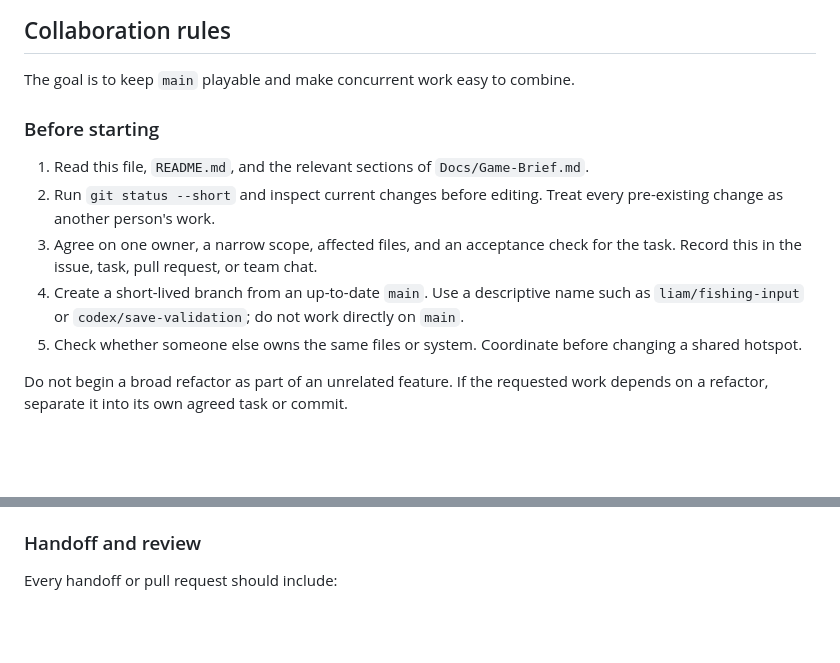
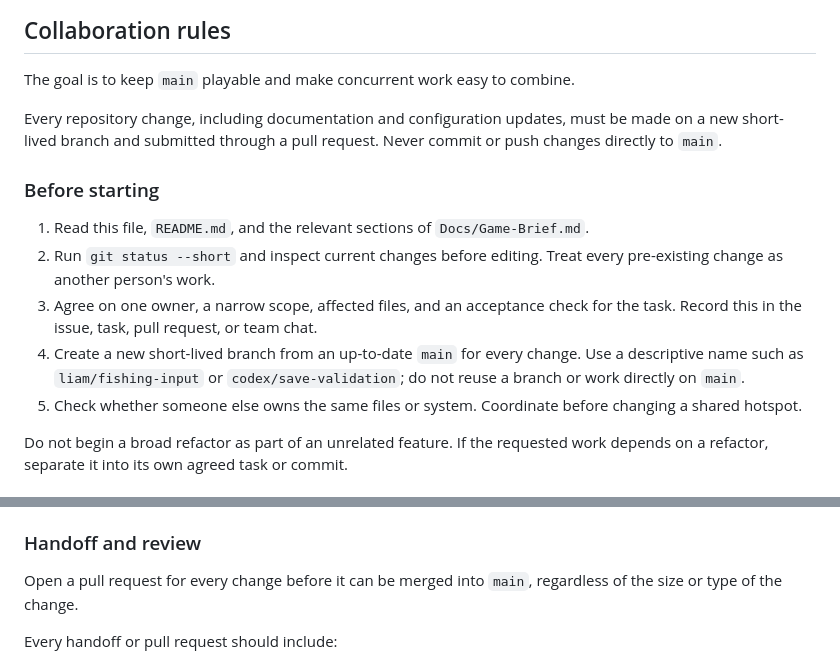
Before and after one commit to Prunty2/GameCompNew, a Markdown page: AGENTS.md, 2 parts joined by grey strips. Rendered like a GitHub page; blank space fills up the shorter version.

Commit message:
require a branch and PR for every change

```diff
--- a/AGENTS.md
+++ b/AGENTS.md
@@ -12,12 +12,14 @@ These instructions apply to the entire repository. If a subdirectory later needs
 
 The goal is to keep `main` playable and make concurrent work easy to combine.
 
+Every repository change, including documentation and configuration updates, must be made on a new short-lived branch and submitted through a pull request. Never commit or push changes directly to `main`.
+
 ### Before starting
 
 1. Read this file, `README.md`, and the relevant sections of `Docs/Game-Brief.md`.
 2. Run `git status --short` and inspect current changes before editing. Treat every pre-existing change as another person's work.
 3. Agree on one owner, a narrow scope, affected files, and an acceptance check for the task. Record this in the issue, task, pull request, or team chat.
-4. Create a short-lived branch from an up-to-date `main`. Use a descriptive name such as `liam/fishing-input` or `codex/save-validation`; do not work directly on `main`.
+4. Create a new short-lived branch from an up-to-date `main` for every change. Use a descriptive name such as `liam/fishing-input` or `codex/save-validation`; do not reuse a branch or work directly on `main`.
 5. Check whether someone else owns the same files or system. Coordinate before changing a shared hotspot.
 
 Do not begin a broad refactor as part of an unrelated feature. If the requested work depends on a refactor, separate it into its own agreed task or commit.
@@ -69,6 +71,8 @@ Prefer adding a focused module over making several people edit a shared coordina
 - Never rewrite history on `main`. Only force-push a personal branch when nobody else is using it, and use `--force-with-lease`.
 
 ### Handoff and review
+
+Open a pull request for every change before it can be merged into `main`, regardless of the size or type of the change.
 
 Every handoff or pull request should include:
 
```
